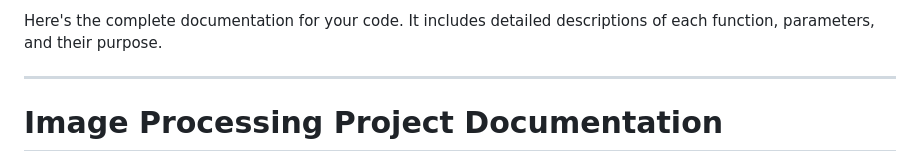
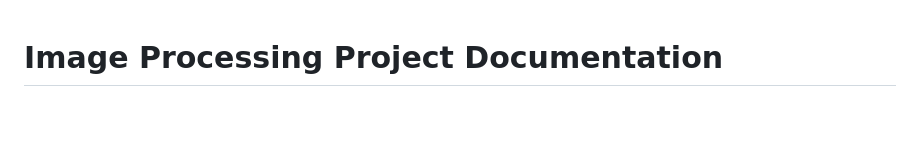
Before and after one commit to Himanshu7921/Projects, a Markdown page: Image Processing/README.md, the part around the change. Drawn GitHub-style; blank space fills up the shorter version.

```diff
--- a/Image Processing/README.md
+++ b/Image Processing/README.md
@@ -1,7 +1,3 @@
-Here's the complete documentation for your code. It includes detailed descriptions of each function, parameters, and their purpose.
-
----
-
 # **Image Processing Project Documentation**
 
 This script provides basic image processing operations, including cropping, grayscale conversion, negative transformation, binary conversion, and histogram generation. It is designed to demonstrate how to manipulate and visualize images using Python libraries like NumPy, PIL, and Matplotlib.
```
